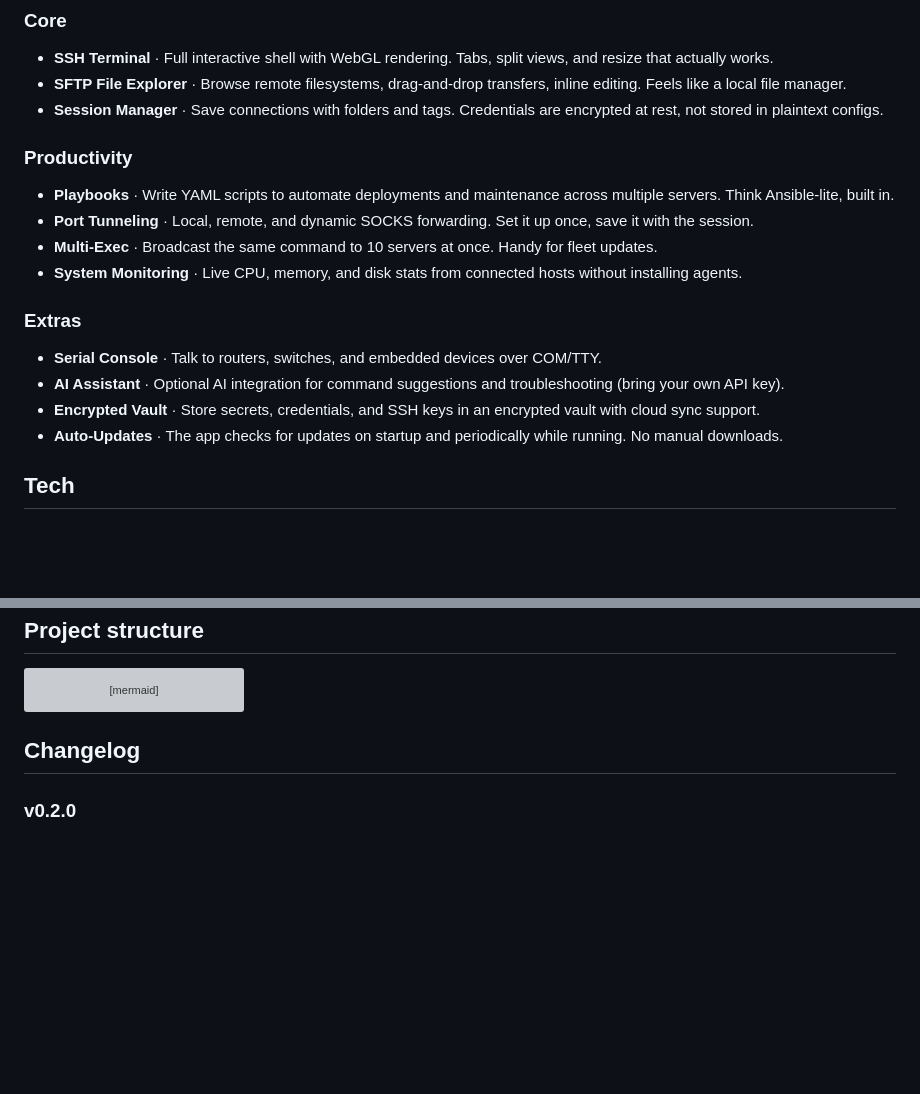
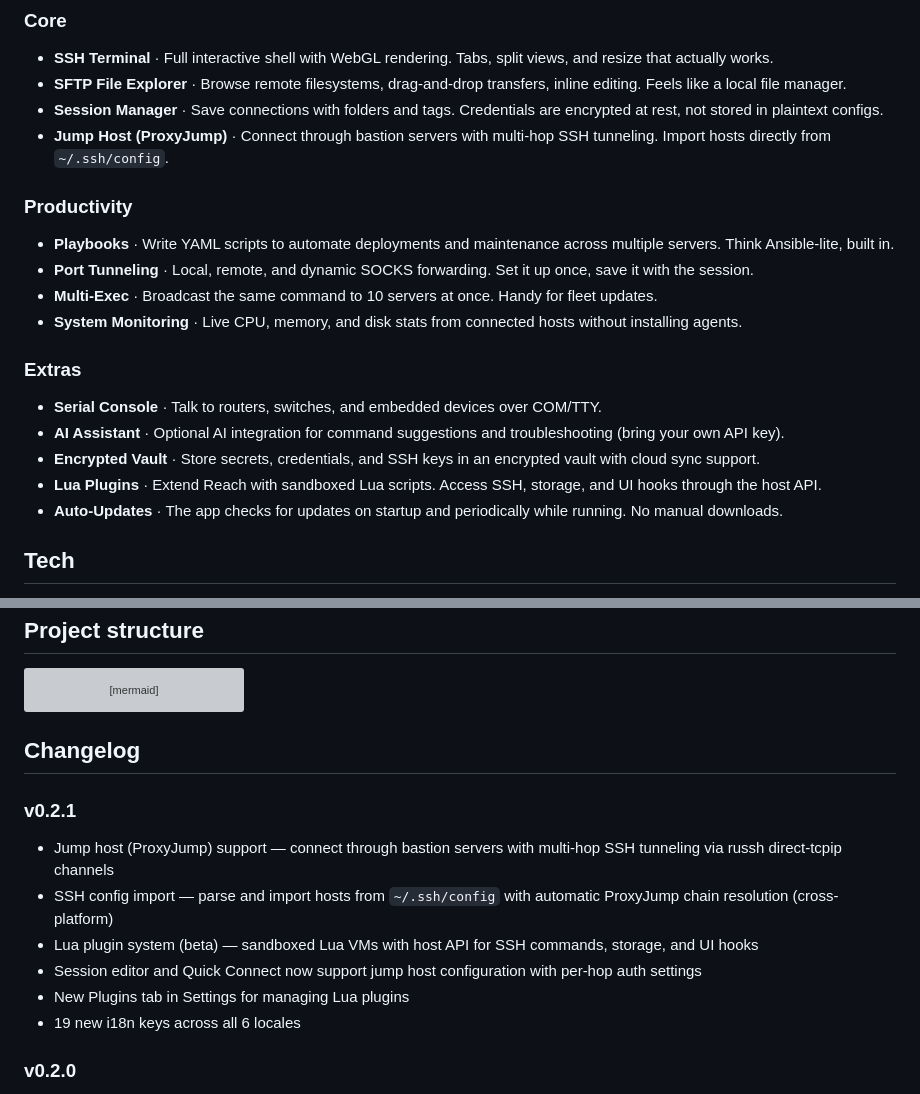
Before and after one commit to alexandrosnt/Reach, a Markdown page: README.md, 2 parts joined by grey strips. GitHub-like rendering; blank space fills up the shorter version; grey boxes are pictures that could not be loaded.

Commit message:
Update README with v0.2.1 changelog and new features

```diff
--- a/README.md
+++ b/README.md
@@ -40,6 +40,7 @@ Reach is what happens when you build an SSH client from scratch with a native UI
 - **SSH Terminal** · Full interactive shell with WebGL rendering. Tabs, split views, and resize that actually works.
 - **SFTP File Explorer** · Browse remote filesystems, drag-and-drop transfers, inline editing. Feels like a local file manager.
 - **Session Manager** · Save connections with folders and tags. Credentials are encrypted at rest, not stored in plaintext configs.
+- **Jump Host (ProxyJump)** · Connect through bastion servers with multi-hop SSH tunneling. Import hosts directly from `~/.ssh/config`.
 
 ### Productivity
 
@@ -53,6 +54,7 @@ Reach is what happens when you build an SSH client from scratch with a native UI
 - **Serial Console** · Talk to routers, switches, and embedded devices over COM/TTY.
 - **AI Assistant** · Optional AI integration for command suggestions and troubleshooting (bring your own API key).
 - **Encrypted Vault** · Store secrets, credentials, and SSH keys in an encrypted vault with cloud sync support.
+- **Lua Plugins** · Extend Reach with sandboxed Lua scripts. Access SSH, storage, and UI hooks through the host API.
 - **Auto-Updates** · The app checks for updates on startup and periodically while running. No manual downloads.
 
 ## Tech
@@ -132,6 +134,14 @@ graph LR
 
 ## Changelog
 
+### v0.2.1
+- Jump host (ProxyJump) support — connect through bastion servers with multi-hop SSH tunneling via russh direct-tcpip channels
+- SSH config import — parse and import hosts from `~/.ssh/config` with automatic ProxyJump chain resolution (cross-platform)
+- Lua plugin system (beta) — sandboxed Lua VMs with host API for SSH commands, storage, and UI hooks
+- Session editor and Quick Connect now support jump host configuration with per-hop auth settings
+- New Plugins tab in Settings for managing Lua plugins
+- 19 new i18n keys across all 6 locales
+
 ### v0.2.0
 - Fixed drag-and-drop file uploads stacking and freezing — uploads now run sequentially instead of flooding the SSH connection
 - Fixed silent upload failures — errors now show a toast notification instead of being swallowed
```
